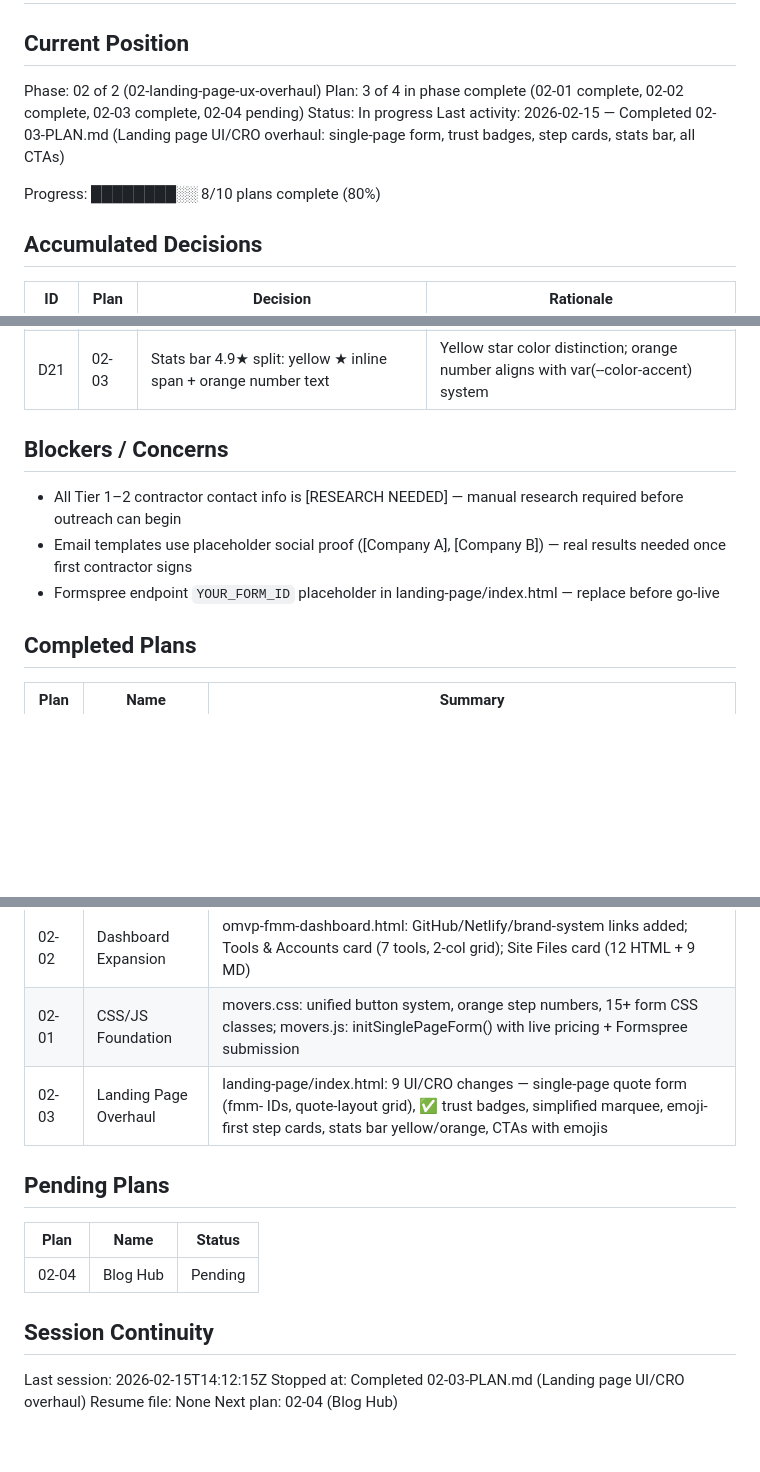
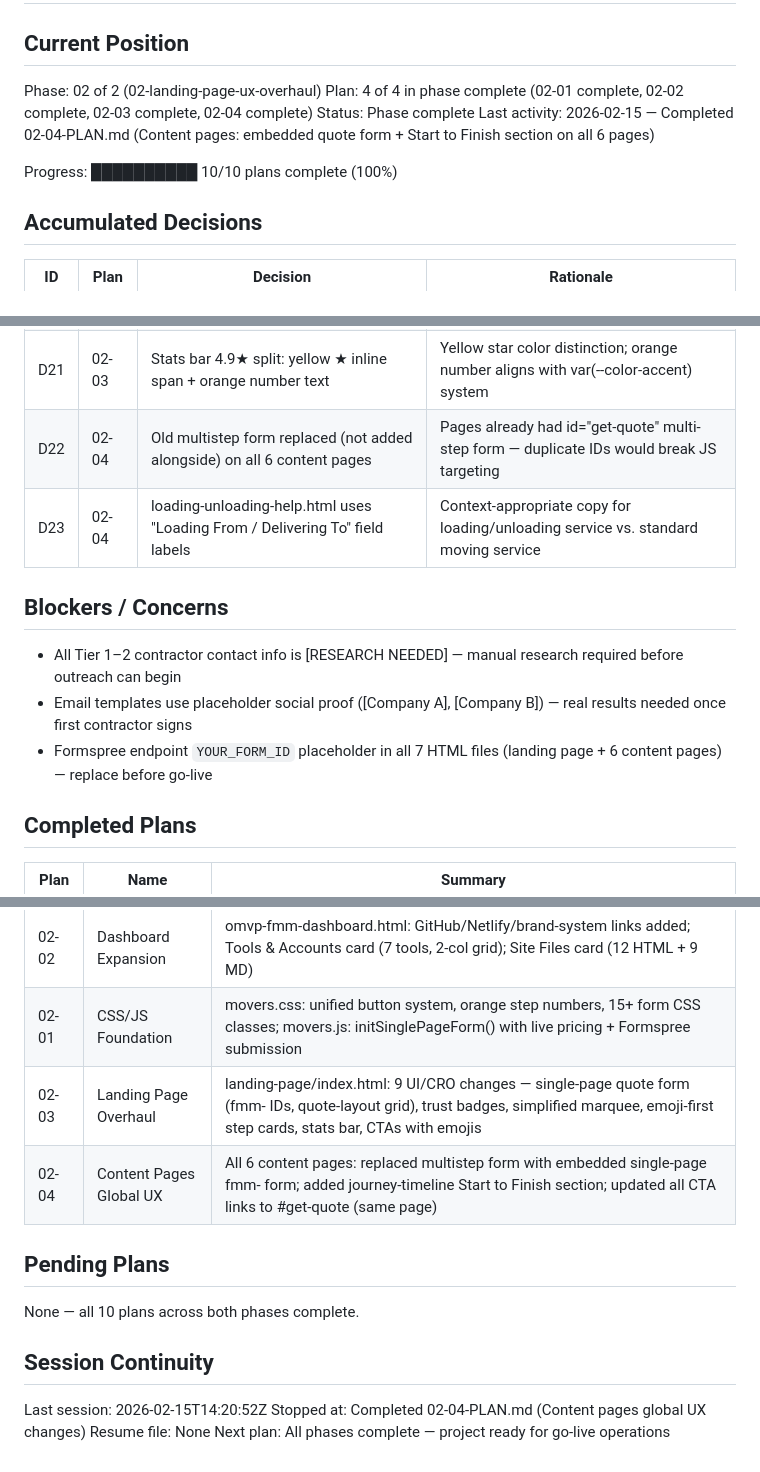
Before and after one commit to overnightmvp/FMM, a Markdown page: .planning/STATE.md, 3 parts joined by grey strips. Rendered like a GitHub page; blank space fills up the shorter version.

Commit message:
docs(02-04): complete content pages global changes plan
Tasks completed: 2/2
- Task 1: Read source files, extracted journey-timeline from landing page
- Task 2: Updated all 6 content pages (form + journey-timeline + CTA links)

SUMMARY: .planning/phases/02-landing-page-ux-overhaul/02-04-SUMMARY.md

Phase 02 complete — all 10 plans done. Site ready for go-live operations.

```diff
--- a/.planning/STATE.md
+++ b/.planning/STATE.md
@@ -3,11 +3,11 @@
 ## Current Position
 
 Phase: 02 of 2 (02-landing-page-ux-overhaul)
-Plan: 3 of 4 in phase complete (02-01 complete, 02-02 complete, 02-03 complete, 02-04 pending)
-Status: In progress
-Last activity: 2026-02-15 — Completed 02-03-PLAN.md (Landing page UI/CRO overhaul: single-page form, trust badges, step cards, stats bar, all CTAs)
+Plan: 4 of 4 in phase complete (02-01 complete, 02-02 complete, 02-03 complete, 02-04 complete)
+Status: Phase complete
+Last activity: 2026-02-15 — Completed 02-04-PLAN.md (Content pages: embedded quote form + Start to Finish section on all 6 pages)
 
-Progress: ████████░░ 8/10 plans complete (80%)
+Progress: ██████████ 10/10 plans complete (100%)
 
 ## Accumulated Decisions
 
@@ -34,12 +34,14 @@ Progress: ████████░░ 8/10 plans complete (80%)
 | D19 | 02-03 | Trust marquee simplified to single repeated string vs. varied items | Plan spec: focused 'Thumbtack Top Pro · 247+ Verified Reviews' claim > scattered rotating items |
 | D20 | 02-03 | Step card order: emoji first, step-number second (top to bottom) | With flex-direction:column from 02-01 CSS, visual reads icon then orange circle number |
 | D21 | 02-03 | Stats bar 4.9★ split: yellow ★ inline span + orange number text | Yellow star color distinction; orange number aligns with var(--color-accent) system |
+| D22 | 02-04 | Old multistep form replaced (not added alongside) on all 6 content pages | Pages already had id="get-quote" multi-step form — duplicate IDs would break JS targeting |
+| D23 | 02-04 | loading-unloading-help.html uses "Loading From / Delivering To" field labels | Context-appropriate copy for loading/unloading service vs. standard moving service |
 
 ## Blockers / Concerns
 
 - All Tier 1–2 contractor contact info is [RESEARCH NEEDED] — manual research required before outreach can begin
 - Email templates use placeholder social proof ([Company A], [Company B]) — real results needed once first contractor signs
-- Formspree endpoint `YOUR_FORM_ID` placeholder in landing-page/index.html — replace before go-live
+- Formspree endpoint `YOUR_FORM_ID` placeholder in all 7 HTML files (landing page + 6 content pages) — replace before go-live
 
 ## Completed Plans
 
@@ -51,17 +53,16 @@ Progress: ████████░░ 8/10 plans complete (80%)
 | 01-04 | New City Boilerplate | docs/BOILERPLATE-NEW-CITY-ONBOARDING.md: 6-section replication guide, Go/No-Go scorecard, Tampa→Charlotte→Austin→Nashville expansion framework |
 | 02-02 | Dashboard Expansion | omvp-fmm-dashboard.html: GitHub/Netlify/brand-system links added; Tools & Accounts card (7 tools, 2-col grid); Site Files card (12 HTML + 9 MD) |
 | 02-01 | CSS/JS Foundation | movers.css: unified button system, orange step numbers, 15+ form CSS classes; movers.js: initSinglePageForm() with live pricing + Formspree submission |
-| 02-03 | Landing Page Overhaul | landing-page/index.html: 9 UI/CRO changes — single-page quote form (fmm- IDs, quote-layout grid), ✅ trust badges, simplified marquee, emoji-first step cards, stats bar yellow/orange, CTAs with emojis |
+| 02-03 | Landing Page Overhaul | landing-page/index.html: 9 UI/CRO changes — single-page quote form (fmm- IDs, quote-layout grid), trust badges, simplified marquee, emoji-first step cards, stats bar, CTAs with emojis |
+| 02-04 | Content Pages Global UX | All 6 content pages: replaced multistep form with embedded single-page fmm- form; added journey-timeline Start to Finish section; updated all CTA links to #get-quote (same page) |
 
 ## Pending Plans
 
-| Plan | Name | Status |
-|------|------|--------|
-| 02-04 | Blog Hub | Pending |
+None — all 10 plans across both phases complete.
 
 ## Session Continuity
 
-Last session: 2026-02-15T14:12:15Z
-Stopped at: Completed 02-03-PLAN.md (Landing page UI/CRO overhaul)
+Last session: 2026-02-15T14:20:52Z
+Stopped at: Completed 02-04-PLAN.md (Content pages global UX changes)
 Resume file: None
-Next plan: 02-04 (Blog Hub)
+Next plan: All phases complete — project ready for go-live operations
```
Also changed, not shown: 1 other file.
